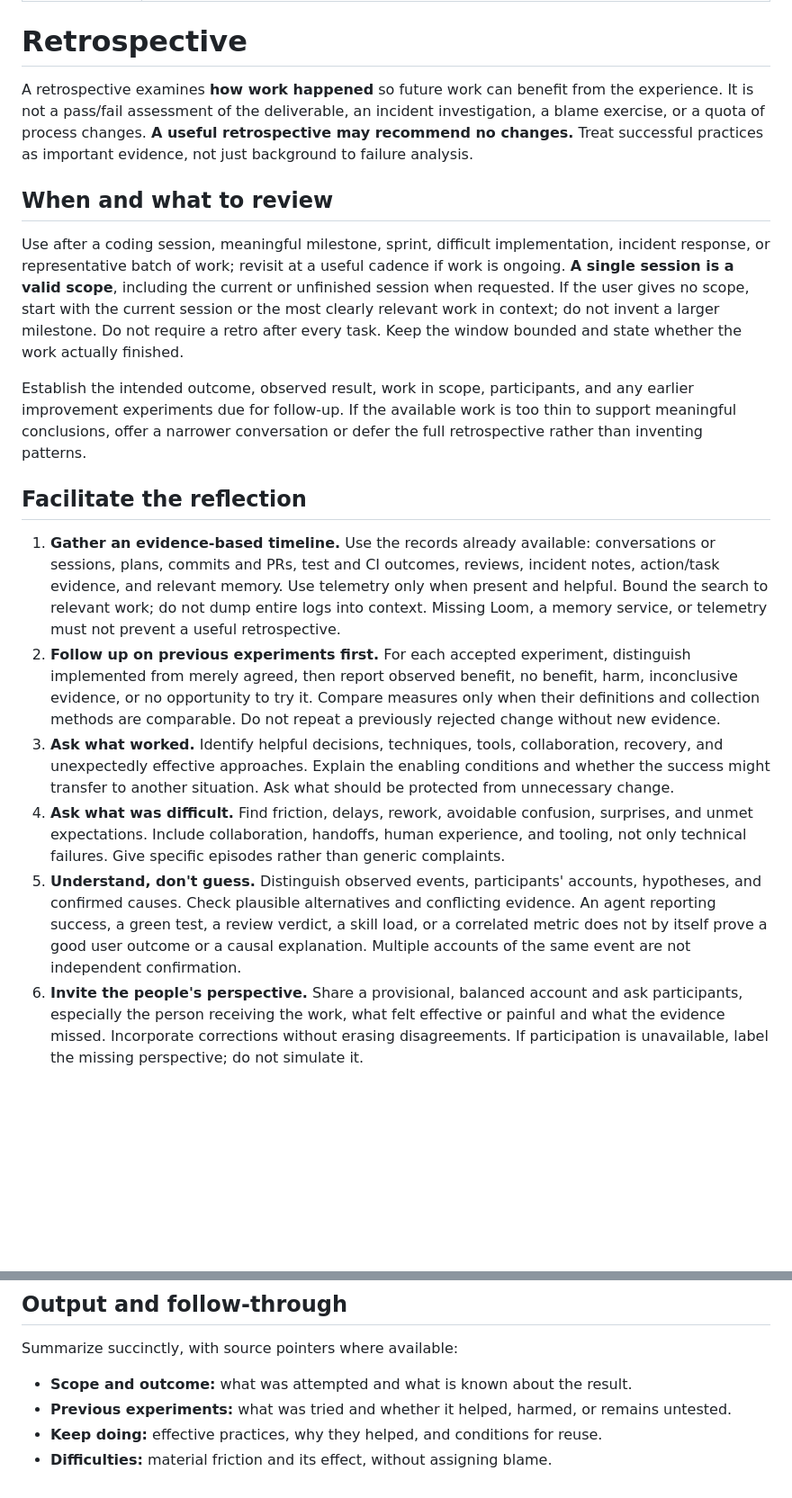
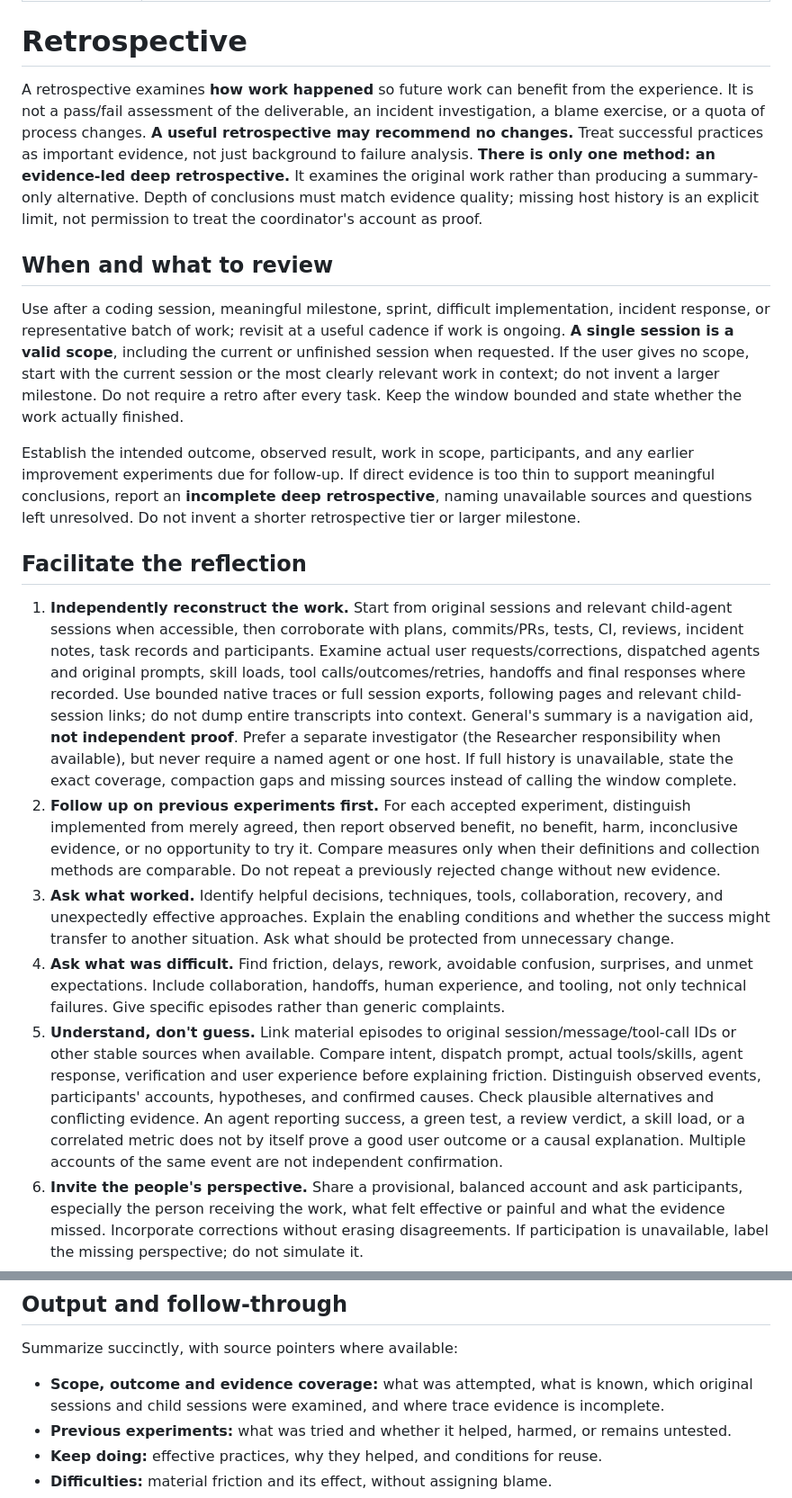
Before and after one commit to bateau84/skills, a Markdown page: skills/retrospective/SKILL.md, 2 parts joined by grey strips. Shown at 90% size. Rendered like a GitHub page; blank space fills up the shorter version.

Commit message:
feat(retrospective): require independent session reconstruction

```diff
--- a/skills/retrospective/SKILL.md
+++ b/skills/retrospective/SKILL.md
@@ -5,21 +5,21 @@ description: Facilitate a retrospective (retro, coding-session retro, sprint ret
 
 # Retrospective
 
-A retrospective examines **how work happened** so future work can benefit from the experience. It is not a pass/fail assessment of the deliverable, an incident investigation, a blame exercise, or a quota of process changes. **A useful retrospective may recommend no changes.** Treat successful practices as important evidence, not just background to failure analysis.
+A retrospective examines **how work happened** so future work can benefit from the experience. It is not a pass/fail assessment of the deliverable, an incident investigation, a blame exercise, or a quota of process changes. **A useful retrospective may recommend no changes.** Treat successful practices as important evidence, not just background to failure analysis. **There is only one method: an evidence-led deep retrospective.** It examines the original work rather than producing a summary-only alternative. Depth of conclusions must match evidence quality; missing host history is an explicit limit, not permission to treat the coordinator's account as proof.
 
 ## When and what to review
 
 Use after a coding session, meaningful milestone, sprint, difficult implementation, incident response, or representative batch of work; revisit at a useful cadence if work is ongoing. **A single session is a valid scope**, including the current or unfinished session when requested. If the user gives no scope, start with the current session or the most clearly relevant work in context; do not invent a larger milestone. Do not require a retro after every task. Keep the window bounded and state whether the work actually finished.
 
-Establish the intended outcome, observed result, work in scope, participants, and any earlier improvement experiments due for follow-up. If the available work is too thin to support meaningful conclusions, offer a narrower conversation or defer the full retrospective rather than inventing patterns.
+Establish the intended outcome, observed result, work in scope, participants, and any earlier improvement experiments due for follow-up. If direct evidence is too thin to support meaningful conclusions, report an **incomplete deep retrospective**, naming unavailable sources and questions left unresolved. Do not invent a shorter retrospective tier or larger milestone.
 
 ## Facilitate the reflection
 
-1. **Gather an evidence-based timeline.** Use the records already available: conversations or sessions, plans, commits and PRs, test and CI outcomes, reviews, incident notes, action/task evidence, and relevant memory. Use telemetry only when present and helpful. Bound the search to relevant work; do not dump entire logs into context. Missing Loom, a memory service, or telemetry must not prevent a useful retrospective.
+1. **Independently reconstruct the work.** Start from original sessions and relevant child-agent sessions when accessible, then corroborate with plans, commits/PRs, tests, CI, reviews, incident notes, task records and participants. Examine actual user requests/corrections, dispatched agents and original prompts, skill loads, tool calls/outcomes/retries, handoffs and final responses where recorded. Use bounded native traces or full session exports, following pages and relevant child-session links; do not dump entire transcripts into context. General's summary is a navigation aid, **not independent proof**. Prefer a separate investigator (the Researcher responsibility when available), but never require a named agent or one host. If full history is unavailable, state the exact coverage, compaction gaps and missing sources instead of calling the window complete.
 2. **Follow up on previous experiments first.** For each accepted experiment, distinguish implemented from merely agreed, then report observed benefit, no benefit, harm, inconclusive evidence, or no opportunity to try it. Compare measures only when their definitions and collection methods are comparable. Do not repeat a previously rejected change without new evidence.
 3. **Ask what worked.** Identify helpful decisions, techniques, tools, collaboration, recovery, and unexpectedly effective approaches. Explain the enabling conditions and whether the success might transfer to another situation. Ask what should be protected from unnecessary change.
 4. **Ask what was difficult.** Find friction, delays, rework, avoidable confusion, surprises, and unmet expectations. Include collaboration, handoffs, human experience, and tooling, not only technical failures. Give specific episodes rather than generic complaints.
-5. **Understand, don't guess.** Distinguish observed events, participants' accounts, hypotheses, and confirmed causes. Check plausible alternatives and conflicting evidence. An agent reporting success, a green test, a review verdict, a skill load, or a correlated metric does not by itself prove a good user outcome or a causal explanation. Multiple accounts of the same event are not independent confirmation.
+5. **Understand, don't guess.** Link material episodes to original session/message/tool-call IDs or other stable sources when available. Compare intent, dispatch prompt, actual tools/skills, agent response, verification and user experience before explaining friction. Distinguish observed events, participants' accounts, hypotheses, and confirmed causes. Check plausible alternatives and conflicting evidence. An agent reporting success, a green test, a review verdict, a skill load, or a correlated metric does not by itself prove a good user outcome or a causal explanation. Multiple accounts of the same event are not independent confirmation.
 6. **Invite the people's perspective.** Share a provisional, balanced account and ask participants, especially the person receiving the work, what felt effective or painful and what the evidence missed. Incorporate corrections without erasing disagreements. If participation is unavailable, label the missing perspective; do not simulate it.
 7. **Distil learning before proposing change.** Separate (a) successful practices worth repeating, (b) supported failure lessons, (c) unanswered questions worth investigating, and (d) possible improvements. Preserve both positive and negative experience, including the conditions under which a lesson applies. Do not turn a single episode into a universal rule.
 8. **Choose experiments only when justified.** Suggest at most one or two small, reversible, high-value changes, with a reason, an observable next-retro check (quantitative or qualitative), and a responsible owner or decision-maker if known. Zero is valid. Present proposals for an appropriate decision; the retrospective itself does not authorize editing code, agents, skills, plugins, policies, or memories beyond the permissions already granted for the task.
@@ -41,7 +47,7 @@ Keep any supported environmental observation within the normal **keep doing**, *
 
 Summarize succinctly, with source pointers where available:
 
-- **Scope and outcome:** what was attempted and what is known about the result.
+- **Scope, outcome and evidence coverage:** what was attempted, what is known, which original sessions and child sessions were examined, and where trace evidence is incomplete.
 - **Previous experiments:** what was tried and whether it helped, harmed, or remains untested.
 - **Keep doing:** effective practices, why they helped, and conditions for reuse.
 - **Difficulties:** material friction and its effect, without assigning blame.
```
Also changed, not shown: other parts of skills/retrospective/SKILL.md (+7 -1 lines).
